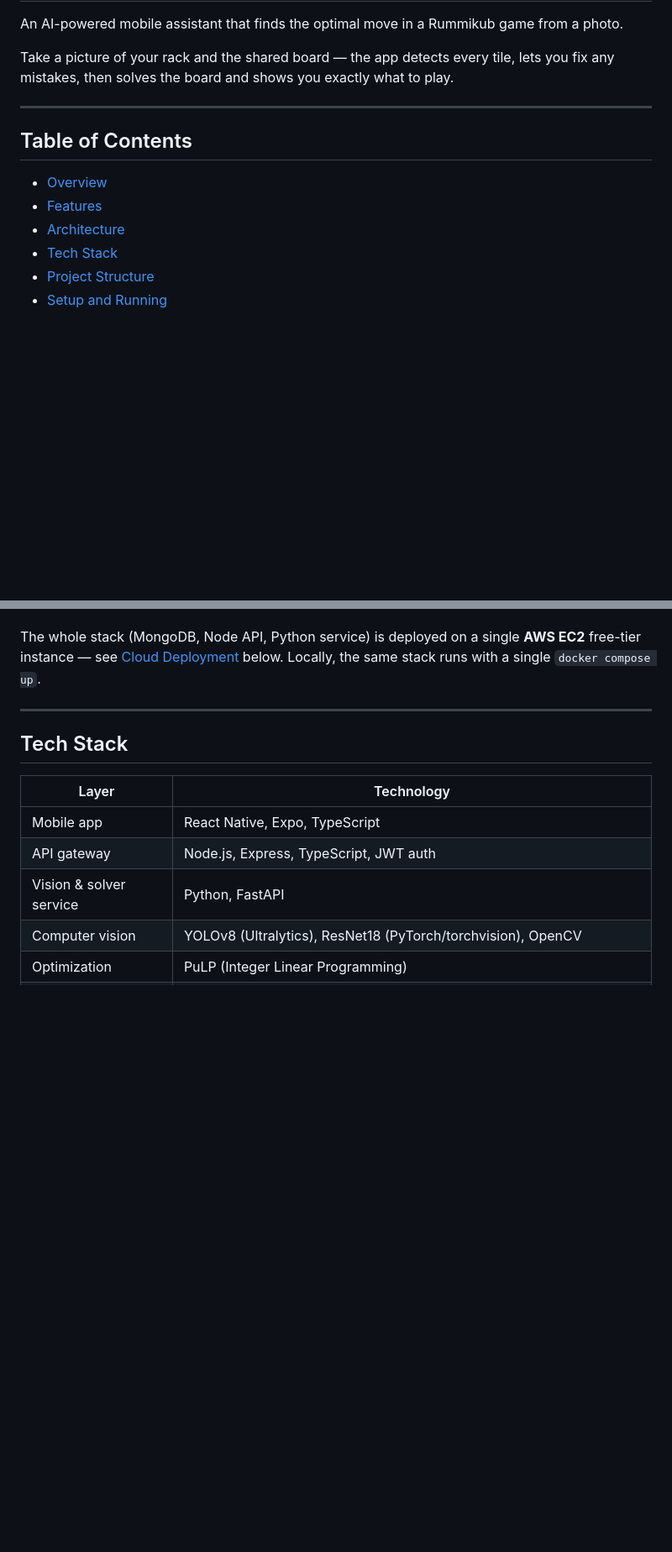
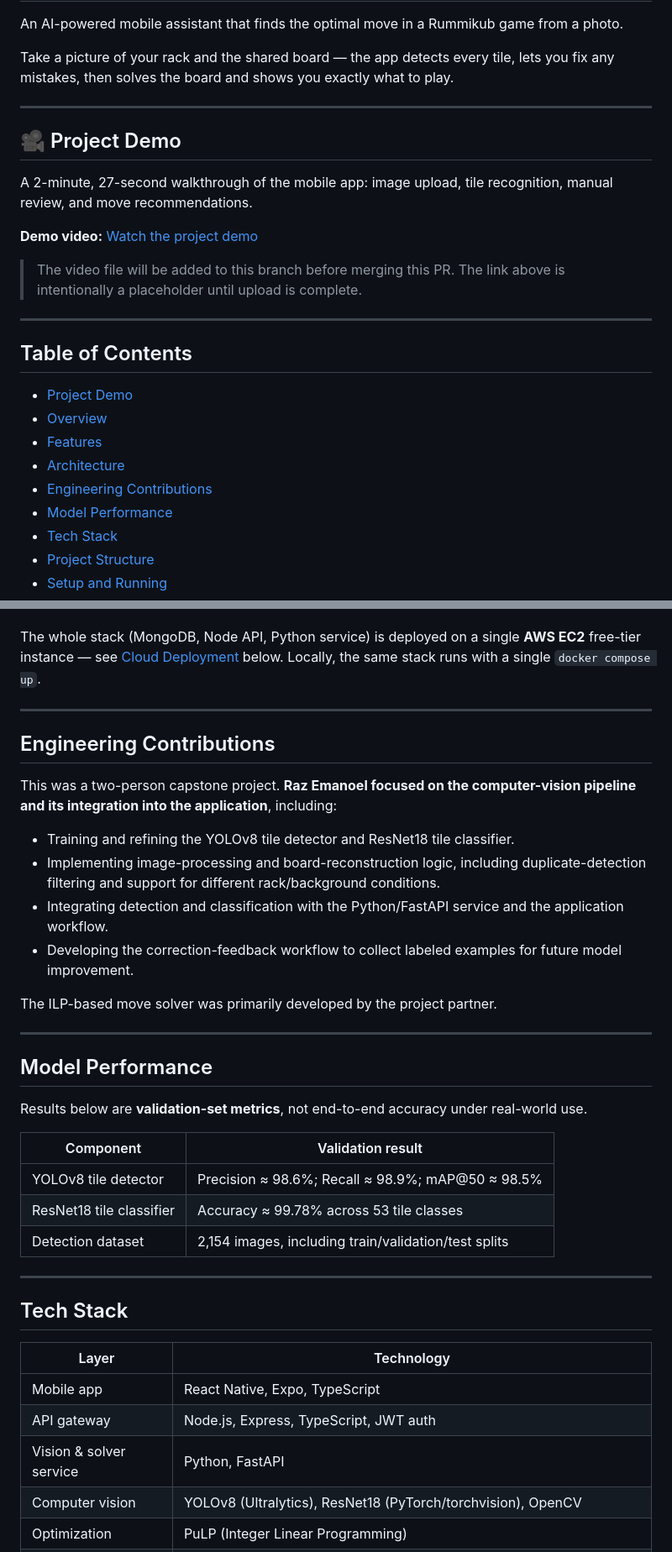
Before and after one commit to razemanoel/Rummikub-project, a Markdown page: README.md, 2 parts joined by grey strips. Shown at 84% size. GitHub-like rendering; blank space fills up the shorter version.

Commit message:
docs: highlight demo, individual contributions and model metrics

```diff
--- a/README.md
+++ b/README.md
@@ -6,11 +6,24 @@ Take a picture of your rack and the shared board — the app detects every tile,
 
 ---
 
+## 🎥 Project Demo
+
+A 2-minute, 27-second walkthrough of the mobile app: image upload, tile recognition, manual review, and move recommendations.
+
+**Demo video:** [Watch the project demo](docs/Rummikub_Project_Demo_optimized.mp4)
+
+> The video file will be added to this branch before merging this PR. The link above is intentionally a placeholder until upload is complete.
+
+---
+
 ## Table of Contents
 
+- [Project Demo](#-project-demo)
 - [Overview](#overview)
 - [Features](#features)
 - [Architecture](#architecture)
+- [Engineering Contributions](#engineering-contributions)
+- [Model Performance](#model-performance)
 - [Tech Stack](#tech-stack)
 - [Project Structure](#project-structure)
 - [Setup and Running](#setup-and-running)
@@ -86,6 +99,31 @@ The system is a three-tier architecture with an optional cloud storage layer:
 - **Amazon S3** *(optional)* — when configured, tile-correction feedback (the image plus the correction JSON) is written to a private S3 bucket instead of local disk, so it isn't lost when a container restarts.
 
 The whole stack (MongoDB, Node API, Python service) is deployed on a single **AWS EC2** free-tier instance — see [Cloud Deployment](#cloud-deployment-aws-ec2) below. Locally, the same stack runs with a single `docker compose up`.
+
+---
+
+## Engineering Contributions
+
+This was a two-person capstone project. **Raz Emanoel focused on the computer-vision pipeline and its integration into the application**, including:
+
+- Training and refining the YOLOv8 tile detector and ResNet18 tile classifier.
+- Implementing image-processing and board-reconstruction logic, including duplicate-detection filtering and support for different rack/background conditions.
+- Integrating detection and classification with the Python/FastAPI service and the application workflow.
+- Developing the correction-feedback workflow to collect labeled examples for future model improvement.
+
+The ILP-based move solver was primarily developed by the project partner.
+
+---
+
+## Model Performance
+
+Results below are **validation-set metrics**, not end-to-end accuracy under real-world use.
+
+| Component | Validation result |
+|---|---|
+| YOLOv8 tile detector | Precision ≈ 98.6%; Recall ≈ 98.9%; mAP@50 ≈ 98.5% |
+| ResNet18 tile classifier | Accuracy ≈ 99.78% across 53 tile classes |
+| Detection dataset | 2,154 images, including train/validation/test splits |
 
 ---
 
```
